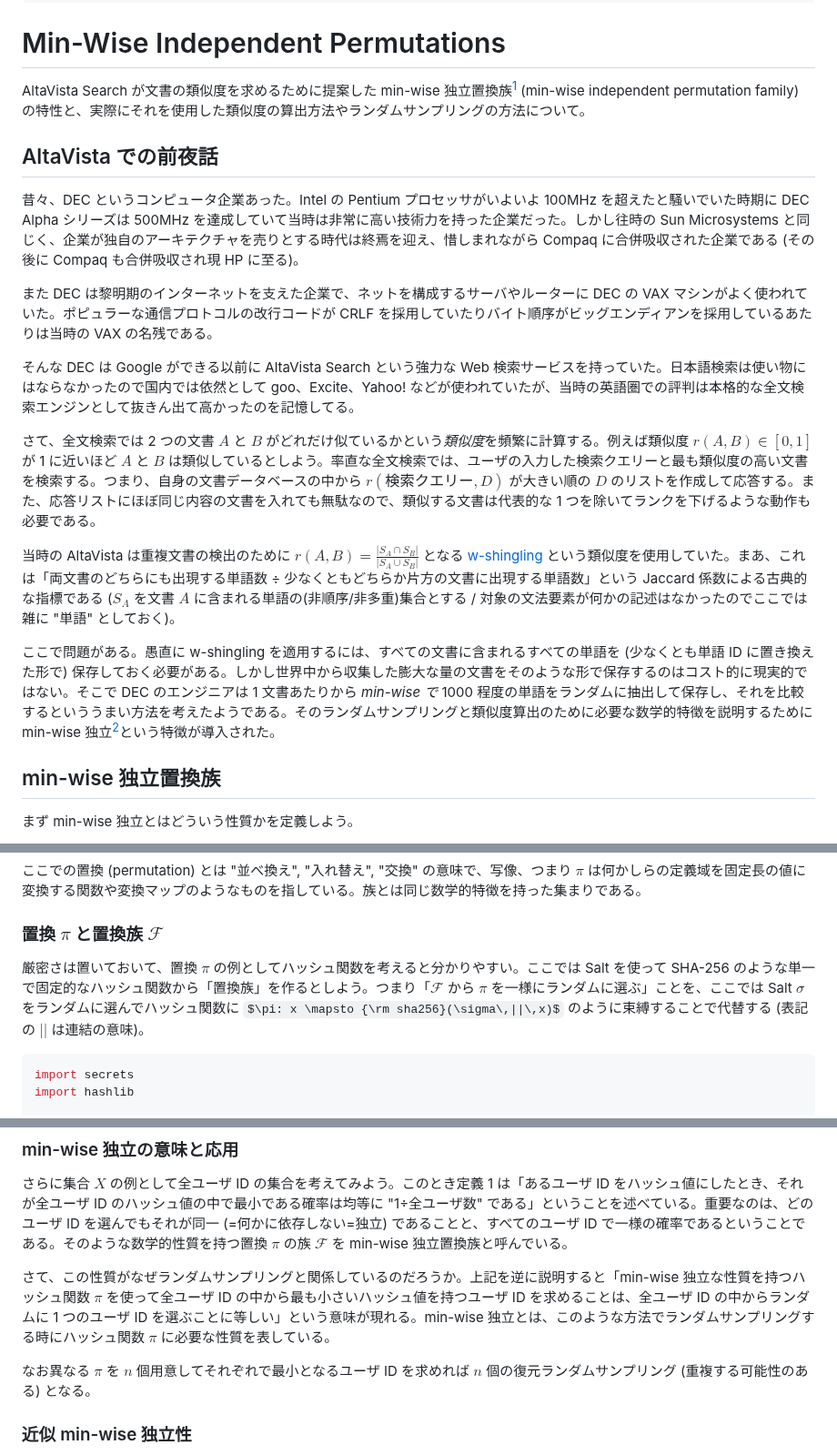
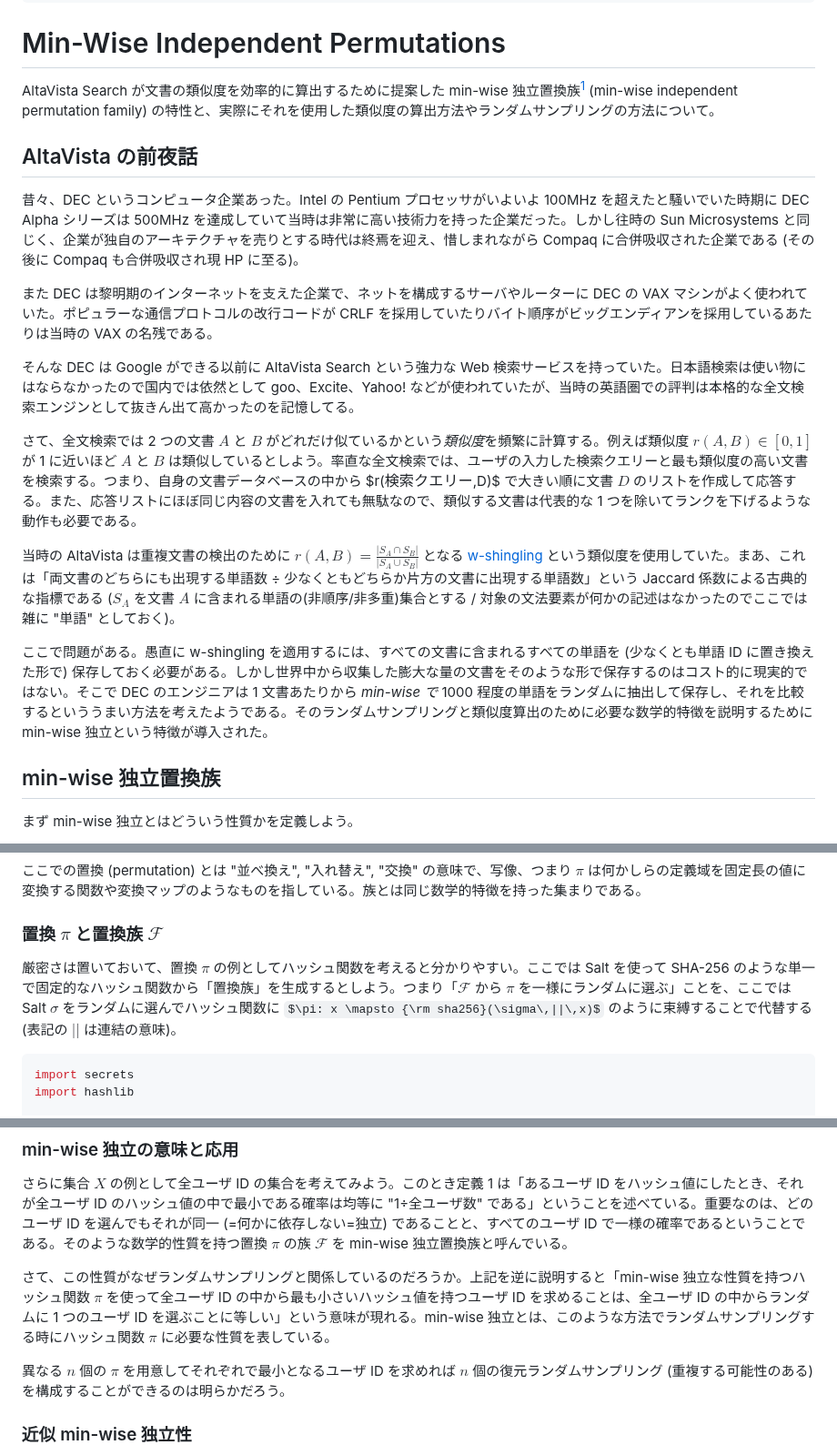
Before and after one commit to torao/zenn, a Markdown page: articles/202302-min-wise-independent-permutations.md, 3 parts joined by grey strips. Shown at 91% size. Rendered like a GitHub page; some formulas as TeX source.

Commit message:
min-wise independent permutations 更新

````diff
--- a/articles/202302-min-wise-independent-permutations.md
+++ b/articles/202302-min-wise-independent-permutations.md
@@ -8,9 +8,9 @@ published: true
 
 # Min-Wise Independent Permutations
 
-AltaVista Search が文書の類似度を求めるために提案した min-wise 独立置換族[^1] (min-wise independent permutation family) の特性と、実際にそれを使用した類似度の算出方法やランダムサンプリングの方法について。
+AltaVista Search が文書の類似度を効率的に算出するために提案した min-wise 独立置換族[^1] (min-wise independent permutation family) の特性と、実際にそれを使用した類似度の算出方法やランダムサンプリングの方法について。
 
-## AltaVista での前夜話
+## AltaVista の前夜話
 
 昔々、DEC というコンピュータ企業あった。Intel の Pentium プロセッサがいよいよ 100MHz を超えたと騒いでいた時期に DEC Alpha シリーズは 500MHz を達成していて当時は非常に高い技術力を持った企業だった。しかし往時の Sun Microsystems と同じく、企業が独自のアーキテクチャを売りとする時代は終焉を迎え、惜しまれながら Compaq に合併吸収された企業である (その後に Compaq も合併吸収され現 HP に至る)。
 
@@ -18,11 +18,11 @@ AltaVista Search が文書の類似度を求めるために提案した min-wise
 
 そんな DEC は Google ができる以前に AltaVista Search という強力な Web 検索サービスを持っていた。日本語検索は使い物にはならなかったので国内では依然として goo、Excite、Yahoo! などが使われていたが、当時の英語圏での評判は本格的な全文検索エンジンとして抜きん出て高かったのを記憶してる。
 
-さて、全文検索では 2 つの文書 $A$ と $B$ がどれだけ似ているかという*類似度*を頻繁に計算する。例えば類似度 $r(A,B) \in [0,1]$ が 1 に近いほど $A$ と $B$ は類似しているとしよう。率直な全文検索では、ユーザの入力した検索クエリーと最も類似度の高い文書を検索する。つまり、自身の文書データベースの中から $r(\mbox{検索クエリー},D)$ が大きい順の $D$ のリストを作成して応答する。また、応答リストにほぼ同じ内容の文書を入れても無駄なので、類似する文書は代表的な 1 つを除いてランクを下げるような動作も必要である。
+さて、全文検索では 2 つの文書 $A$ と $B$ がどれだけ似ているかという*類似度*を頻繁に計算する。例えば類似度 $r(A,B) \in [0,1]$ が 1 に近いほど $A$ と $B$ は類似しているとしよう。率直な全文検索では、ユーザの入力した検索クエリーと最も類似度の高い文書を検索する。つまり、自身の文書データベースの中から $r($検索クエリー$,D)$ で大きい順に文書 $D$ のリストを作成して応答する。また、応答リストにほぼ同じ内容の文書を入れても無駄なので、類似する文書は代表的な 1 つを除いてランクを下げるような動作も必要である。
 
 当時の AltaVista は重複文書の検出のために $r(A,B)=\frac{|S_A\cap S_B|}{|S_A\cup S_B|}$ となる [w-shingling](https://en.wikipedia.org/wiki/W-shingling) という類似度を使用していた。まあ、これは「両文書のどちらにも出現する単語数 ÷ 少なくともどちらか片方の文書に出現する単語数」という Jaccard 係数による古典的な指標である ($S_A$ を文書 $A$ に含まれる単語の(非順序/非多重)集合とする / 対象の文法要素が何かの記述はなかったのでここでは雑に "単語" としておく)。
 
-ここで問題がある。愚直に w-shingling を適用するには、すべての文書に含まれるすべての単語を (少なくとも単語 ID に置き換えた形で) 保存しておく必要がある。しかし世界中から収集した膨大な量の文書をそのような形で保存するのはコスト的に現実的ではない。そこで DEC のエンジニアは 1 文書あたりから *min-wise で* 1000 程度の単語をランダムに抽出して保存し、それを比較するといううまい方法を考えたようである。そのランダムサンプリングと類似度算出のために必要な数学的特徴を説明するために min-wise 独立[^1]という特徴が導入された。
+ここで問題がある。愚直に w-shingling を適用するには、すべての文書に含まれるすべての単語を (少なくとも単語 ID に置き換えた形で) 保存しておく必要がある。しかし世界中から収集した膨大な量の文書をそのような形で保存するのはコスト的に現実的ではない。そこで DEC のエンジニアは 1 文書あたりから *min-wise で* 1000 程度の単語をランダムに抽出して保存し、それを比較するといううまい方法を考えたようである。そのランダムサンプリングと類似度算出のために必要な数学的特徴を説明するために min-wise 独立という特徴が導入された。
 
 ## min-wise 独立置換族
 
@@ -36,7 +36,7 @@ AltaVista Search が文書の類似度を求めるために提案した min-wise
 
 ### 置換 $\pi$ と置換族 $\mathcal{F}$
 
-厳密さは置いておいて、置換 $\pi$ の例としてハッシュ関数を考えると分かりやすい。ここでは Salt を使って SHA-256 のような単一で固定的なハッシュ関数から「置換族」を作るとしよう。つまり「$\mathcal{F}$ から $\pi$ を一様にランダムに選ぶ」ことを、ここでは Salt $\sigma$ をランダムに選んでハッシュ関数に $\pi: x \mapsto {\rm sha256}(\sigma\,||\,x)$ のように束縛することで代替する (表記の $||$ は連結の意味)。
+厳密さは置いておいて、置換 $\pi$ の例としてハッシュ関数を考えると分かりやすい。ここでは Salt を使って SHA-256 のような単一で固定的なハッシュ関数から「置換族」を生成するとしよう。つまり「$\mathcal{F}$ から $\pi$ を一様にランダムに選ぶ」ことを、ここでは Salt $\sigma$ をランダムに選んでハッシュ関数に $\pi: x \mapsto {\rm sha256}(\sigma\,||\,x)$ のように束縛することで代替する (表記の $||$ は連結の意味)。
 
 ```python
 import secrets
@@ -58,7 +58,7 @@ SHA-256 のハッシュ値は 256-bit なので上記の $\pi$ は任意のバ
 
 さて、この性質がなぜランダムサンプリングと関係しているのだろうか。上記を逆に説明すると「min-wise 独立な性質を持つハッシュ関数 $\pi$ を使って全ユーザ ID の中から最も小さいハッシュ値を持つユーザ ID を求めることは、全ユーザ ID の中からランダムに 1 つのユーザ ID を選ぶことに等しい」という意味が現れる。min-wise 独立とは、このような方法でランダムサンプリングする時にハッシュ関数 $\pi$ に必要な性質を表している。
 
-なお異なる $\pi$ を $n$ 個用意してそれぞれで最小となるユーザ ID を求めれば $n$ 個の復元ランダムサンプリング (重複する可能性のある) となる。
+異なる $n$ 個の $\pi$ を用意してそれぞれで最小となるユーザ ID を求めれば $n$ 個の復元ランダムサンプリング (重複する可能性のある) を構成することができるのは明らかだろう。
 
 ### 近似 min-wise 独立性
 
````
Also changed, not shown: other parts of articles/202302-min-wise-independent-permutations.md (+4 -4 lines).
